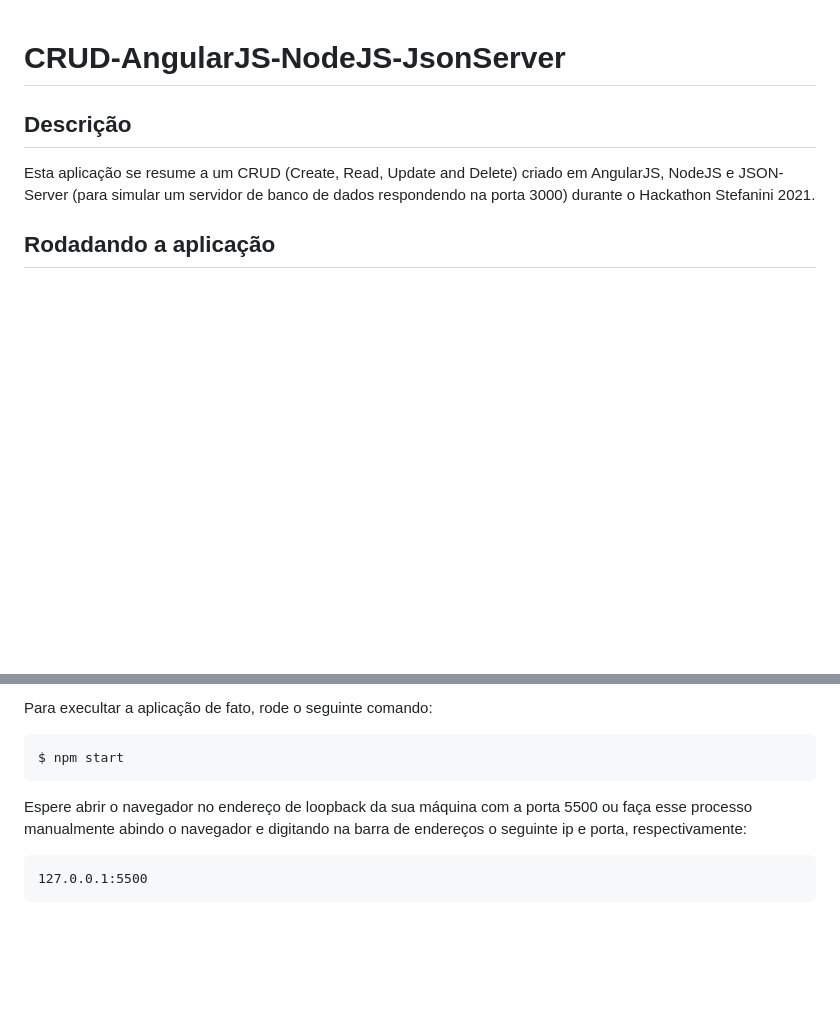
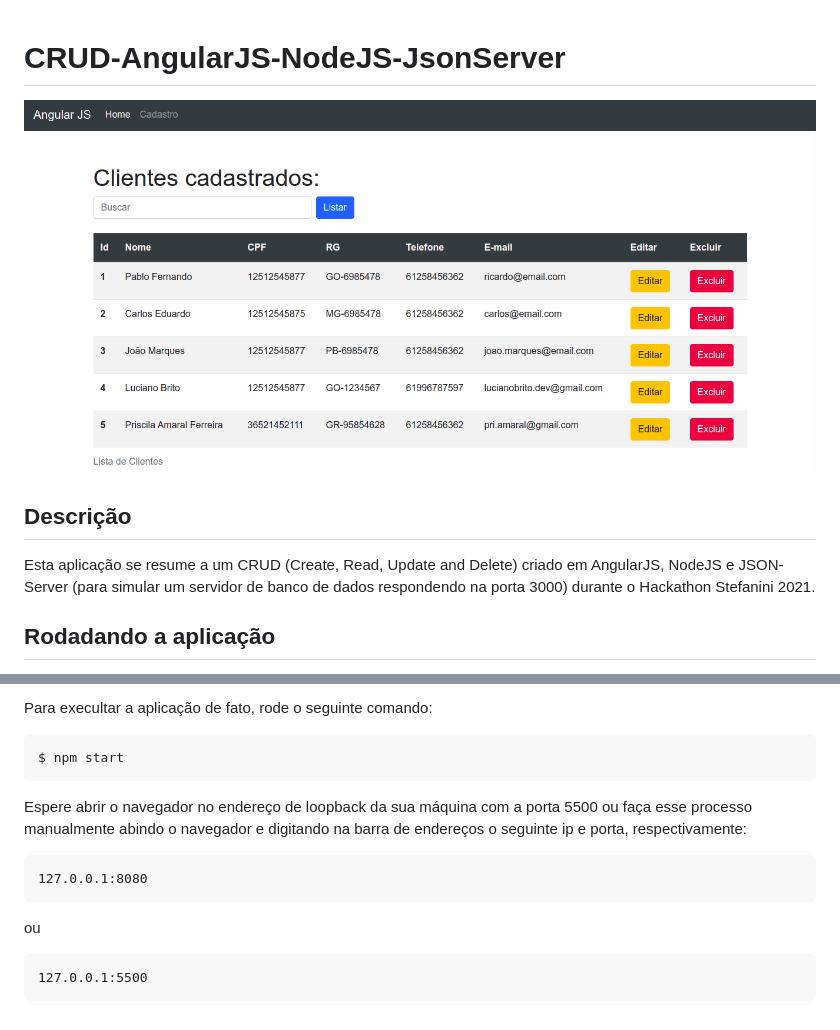
Before and after one commit to lucianobritodev/CRUD-AngularJS-NodeJS-JsonServer, a Markdown page: README.md, 2 parts joined by grey strips. Drawn GitHub-style; pictures changed too: assets/screenshot.png (added); blank space fills up the shorter version.

Commit message:
Updated README.md and added project screenshot

````diff
--- a/README.md
+++ b/README.md
@@ -1,4 +1,7 @@
 # CRUD-AngularJS-NodeJS-JsonServer
+
+
+![](/assets/screenshot.png)
 
 ## Descrição
 
@@ -22,5 +25,10 @@ $ npm start
 Espere abrir o navegador no endereço de loopback da sua máquina com a porta 5500 ou faça esse processo manualmente abindo o navegador e digitando na barra de endereços o seguinte ip e porta, respectivamente:
 
 ```
+127.0.0.1:8080
+```
+ou
+
+```
 127.0.0.1:5500
 ```
````
